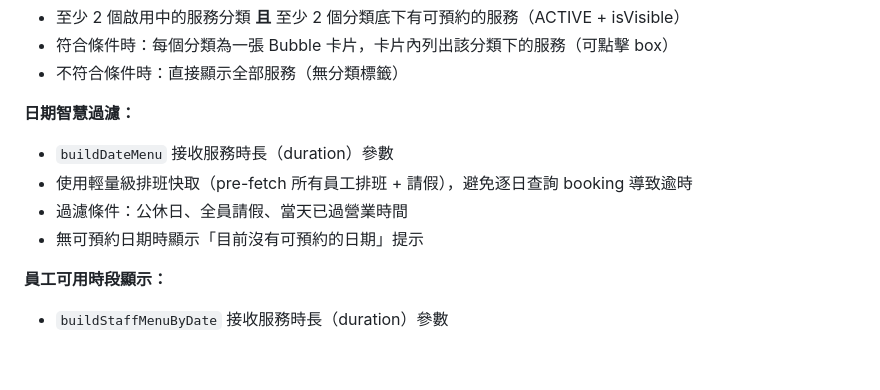
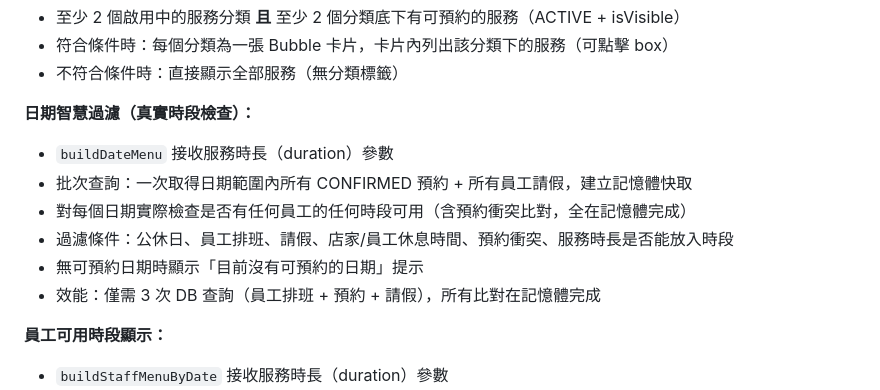
Before and after one commit to MichaelKao/booking-platform, a Markdown page: CLAUDE.md, the part around the change. Drawn GitHub-style; blank space fills up the shorter version.

Commit message:
docs: 更新 CLAUDE.md 日期智慧過濾為真實時段檢查說明
Co-Authored-By: Claude Opus 4.6 <noreply@anthropic.com>

```diff
--- a/CLAUDE.md
+++ b/CLAUDE.md
@@ -373,11 +373,13 @@ IDLE（完成，回到閒置）
 - 符合條件時：每個分類為一張 Bubble 卡片，卡片內列出該分類下的服務（可點擊 box）
 - 不符合條件時：直接顯示全部服務（無分類標籤）
 
-**日期智慧過濾：**
+**日期智慧過濾（真實時段檢查）：**
 - `buildDateMenu` 接收服務時長（duration）參數
-- 使用輕量級排班快取（pre-fetch 所有員工排班 + 請假），避免逐日查詢 booking 導致逾時
-- 過濾條件：公休日、全員請假、當天已過營業時間
+- 批次查詢：一次取得日期範圍內所有 CONFIRMED 預約 + 所有員工請假，建立記憶體快取
+- 對每個日期實際檢查是否有任何員工的任何時段可用（含預約衝突比對，全在記憶體完成）
+- 過濾條件：公休日、員工排班、請假、店家/員工休息時間、預約衝突、服務時長是否能放入時段
 - 無可預約日期時顯示「目前沒有可預約的日期」提示
+- 效能：僅需 3 次 DB 查詢（員工排班 + 預約 + 請假），所有比對在記憶體完成
 
 **員工可用時段顯示：**
 - `buildStaffMenuByDate` 接收服務時長（duration）參數
```
